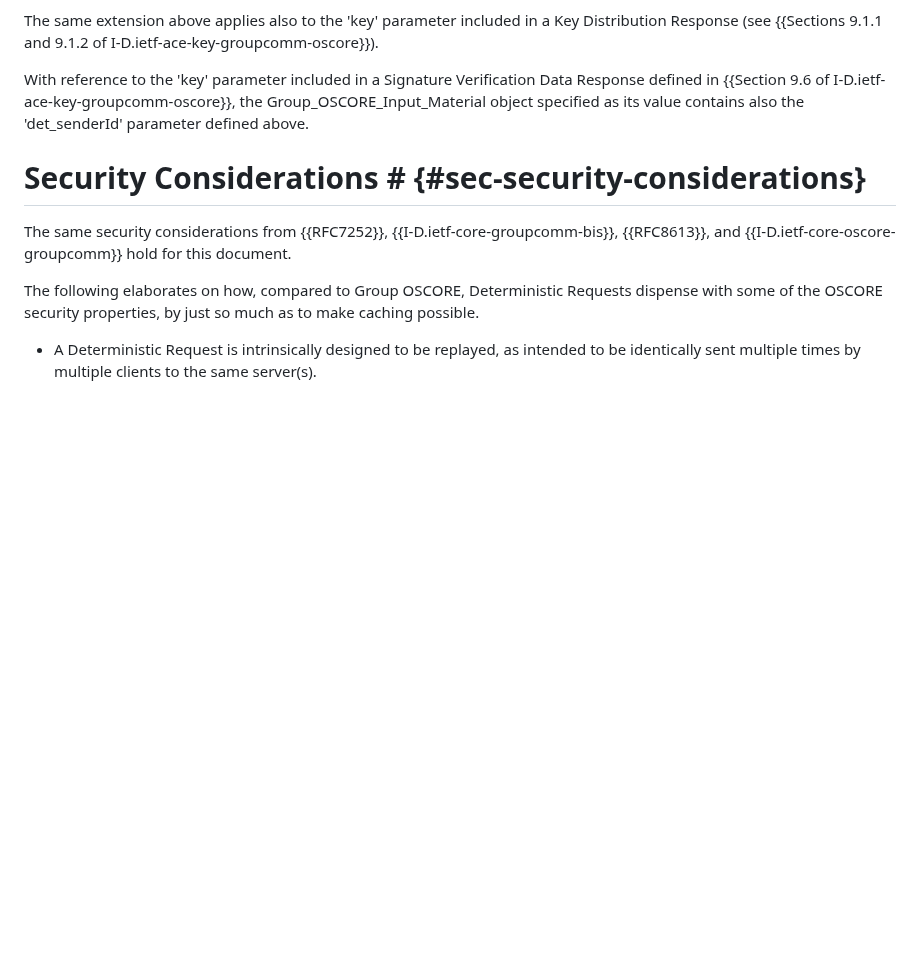
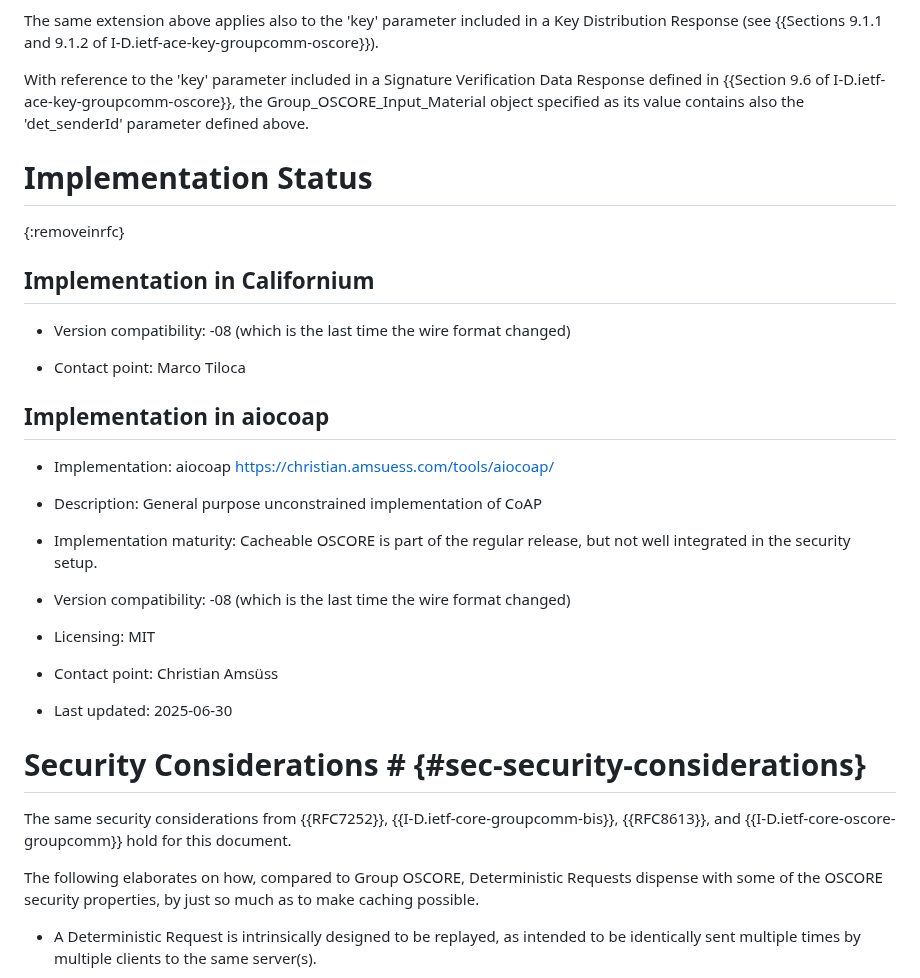
Before and after one commit to core-wg/cacheable-oscore, a Markdown page: draft-amsuess-core-cachable-oscore.md, the part around the change. Drawn GitHub-style; blank space fills up the shorter version.

Commit message:
Add Implementation Status section

```diff
--- a/draft-amsuess-core-cachable-oscore.md
+++ b/draft-amsuess-core-cachable-oscore.md
@@ -463,6 +463,32 @@ With reference to the 'key' parameter included in the Join Response defined in {
 The same extension above applies also to the 'key' parameter included in a Key Distribution Response (see {{Sections 9.1.1 and 9.1.2 of I-D.ietf-ace-key-groupcomm-oscore}}).
 
 With reference to the 'key' parameter included in a Signature Verification Data Response defined in {{Section 9.6 of I-D.ietf-ace-key-groupcomm-oscore}}, the Group_OSCORE_Input_Material object specified as its value contains also the 'det_senderId' parameter defined above.
+
+# Implementation Status
+
+{:removeinrfc}
+
+## Implementation in Californium
+
+* Version compatibility: -08 (which is the last time the wire format changed)
+
+* Contact point: Marco Tiloca
+
+## Implementation in aiocoap
+
+* Implementation: aiocoap <https://christian.amsuess.com/tools/aiocoap/>
+
+* Description: General purpose unconstrained implementation of CoAP
+
+* Implementation maturity: Cacheable OSCORE is part of the regular release, but not well integrated in the security setup.
+
+* Version compatibility: -08 (which is the last time the wire format changed)
+
+* Licensing: MIT
+
+* Contact point: Christian Amsüss
+
+* Last updated: 2025-06-30
 
 # Security Considerations # {#sec-security-considerations}
 
```
